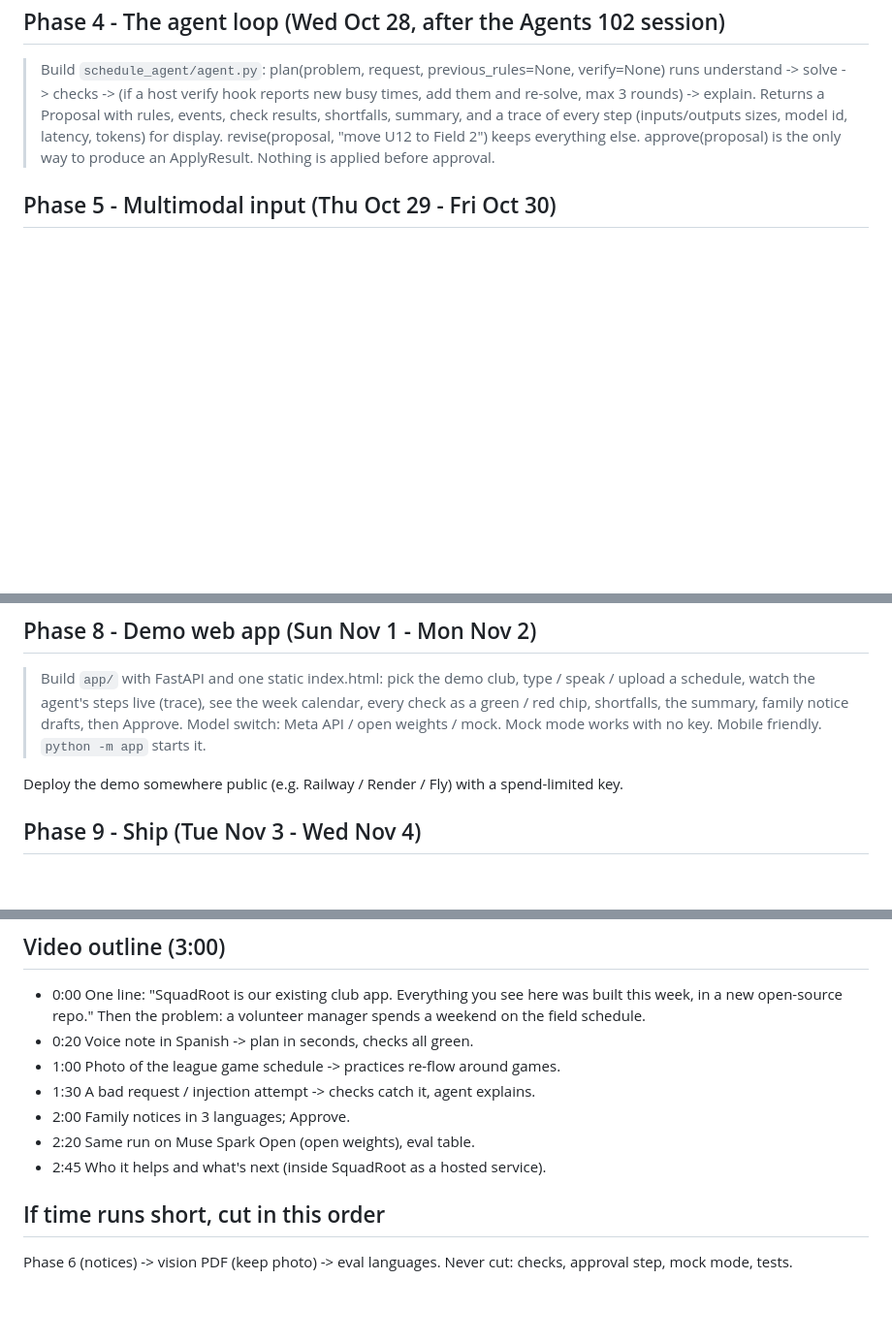
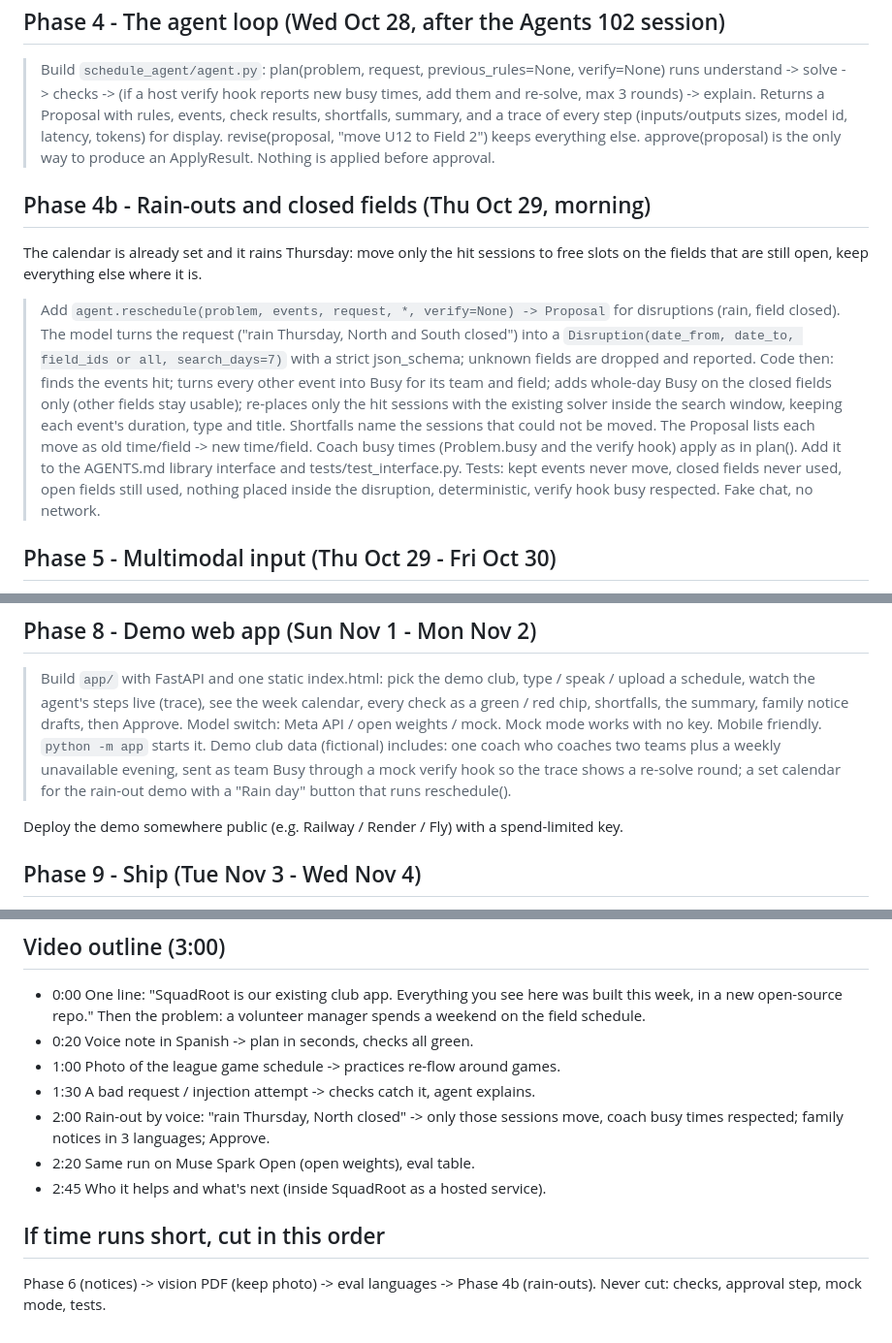
Before and after one commit to pawankarakala2022/squadroot-schedule-agent, a Markdown page: docs/PLAN.md, 3 parts joined by grey strips. Shown at 97% size. GitHub-like rendering; blank space fills up the shorter version.

Commit message:
Plan: add Phase 4b rain-outs and coach-busy demo data

```diff
--- a/docs/PLAN.md
+++ b/docs/PLAN.md
@@ -47,6 +47,23 @@ Smoke test the real API once with a tiny request and note token usage in BUILD_L
 > revise(proposal, "move U12 to Field 2") keeps everything else. approve(proposal) is the only way to
 > produce an ApplyResult. Nothing is applied before approval.
 
+## Phase 4b - Rain-outs and closed fields (Thu Oct 29, morning)
+
+The calendar is already set and it rains Thursday: move only the hit sessions to free slots on the
+fields that are still open, keep everything else where it is.
+
+> Add `agent.reschedule(problem, events, request, *, verify=None) -> Proposal` for disruptions (rain,
+> field closed). The model turns the request ("rain Thursday, North and South closed") into a
+> `Disruption(date_from, date_to, field_ids or all, search_days=7)` with a strict json_schema; unknown
+> fields are dropped and reported. Code then: finds the events hit; turns every other event into Busy
+> for its team and field; adds whole-day Busy on the closed fields only (other fields stay usable);
+> re-places only the hit sessions with the existing solver inside the search window, keeping each
+> event's duration, type and title. Shortfalls name the sessions that could not be moved. The Proposal
+> lists each move as old time/field -> new time/field. Coach busy times (Problem.busy and the verify
+> hook) apply as in plan(). Add it to the AGENTS.md library interface and tests/test_interface.py.
+> Tests: kept events never move, closed fields never used, open fields still used, nothing placed
+> inside the disruption, deterministic, verify hook busy respected. Fake chat, no network.
+
 ## Phase 5 - Multimodal input (Thu Oct 29 - Fri Oct 30)
 
 > Build `voice.py`: audio file -> text with muse-voice-transcribe-1.0, then into the same agent loop.
@@ -74,6 +91,9 @@ Smoke test the real API once with a tiny request and note token usage in BUILD_L
 > schedule, watch the agent's steps live (trace), see the week calendar, every check as a green /
 > red chip, shortfalls, the summary, family notice drafts, then Approve. Model switch: Meta API /
 > open weights / mock. Mock mode works with no key. Mobile friendly. `python -m app` starts it.
+> Demo club data (fictional) includes: one coach who coaches two teams plus a weekly unavailable
+> evening, sent as team Busy through a mock verify hook so the trace shows a re-solve round; a set
+> calendar for the rain-out demo with a "Rain day" button that runs reschedule().
 
 Deploy the demo somewhere public (e.g. Railway / Render / Fly) with a spend-limited key.
 
@@ -92,10 +112,11 @@ Deploy the demo somewhere public (e.g. Railway / Render / Fly) with a spend-limi
 - 0:20 Voice note in Spanish -> plan in seconds, checks all green.
 - 1:00 Photo of the league game schedule -> practices re-flow around games.
 - 1:30 A bad request / injection attempt -> checks catch it, agent explains.
-- 2:00 Family notices in 3 languages; Approve.
+- 2:00 Rain-out by voice: "rain Thursday, North closed" -> only those sessions move, coach busy
+  times respected; family notices in 3 languages; Approve.
 - 2:20 Same run on Muse Spark Open (open weights), eval table.
 - 2:45 Who it helps and what's next (inside SquadRoot as a hosted service).
 
 ## If time runs short, cut in this order
 
-Phase 6 (notices) -> vision PDF (keep photo) -> eval languages. Never cut: checks, approval step, mock mode, tests.
+Phase 6 (notices) -> vision PDF (keep photo) -> eval languages -> Phase 4b (rain-outs). Never cut: checks, approval step, mock mode, tests.
```
